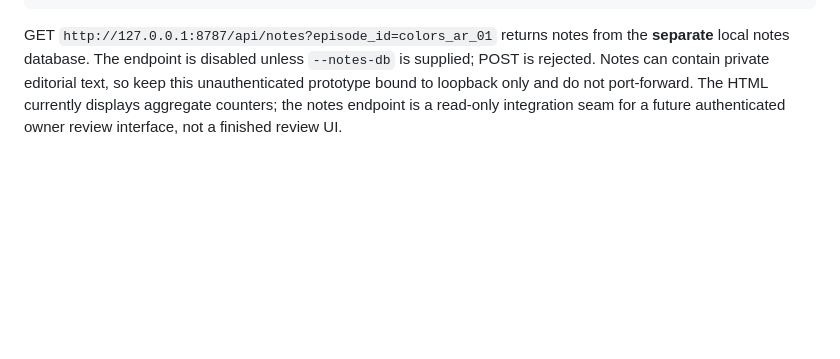
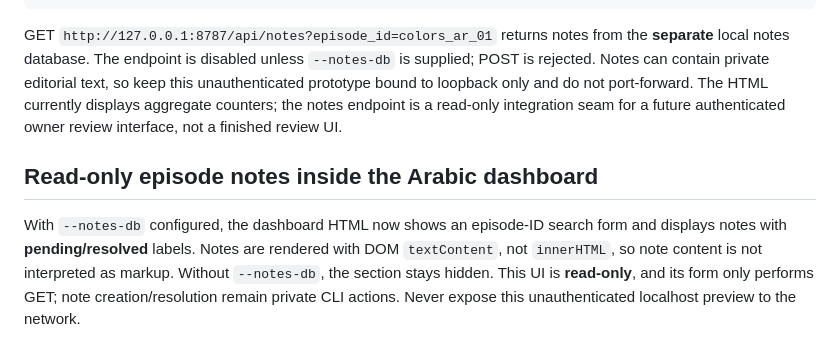
Before and after one commit to ali96adil/KidsStudio, a Markdown page: docs/G4_MAC_PI_QUALIFICATION.md, the part around the change. Rendered like a GitHub page; blank space fills up the shorter version.

Commit message:
docs: read-only episode notes visible in local dashboard

````diff
--- a/docs/G4_MAC_PI_QUALIFICATION.md
+++ b/docs/G4_MAC_PI_QUALIFICATION.md
@@ -238,3 +238,7 @@ python -m kidsstudio.dashboard_web \
 ```
 
 GET `http://127.0.0.1:8787/api/notes?episode_id=colors_ar_01` returns notes from the **separate** local notes database. The endpoint is disabled unless `--notes-db` is supplied; POST is rejected. Notes can contain private editorial text, so keep this unauthenticated prototype bound to loopback only and do not port-forward. The HTML currently displays aggregate counters; the notes endpoint is a read-only integration seam for a future authenticated owner review interface, not a finished review UI.
+
+## Read-only episode notes inside the Arabic dashboard
+
+With `--notes-db` configured, the dashboard HTML now shows an episode-ID search form and displays notes with **pending/resolved** labels. Notes are rendered with DOM `textContent`, not `innerHTML`, so note content is not interpreted as markup. Without `--notes-db`, the section stays hidden. This UI is **read-only**, and its form only performs GET; note creation/resolution remain private CLI actions. Never expose this unauthenticated localhost preview to the network.
````
